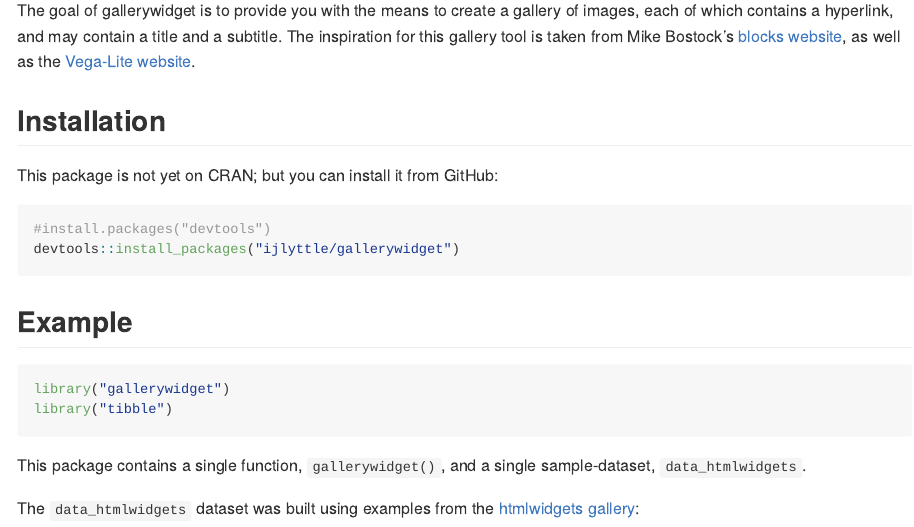
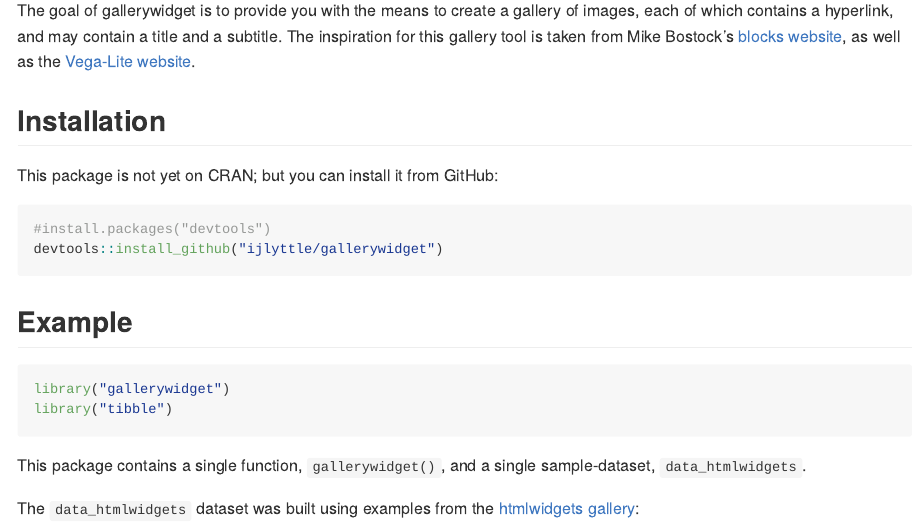
Before and after one commit to ijlyttle/gallerywidget, an R Markdown document (README.Rmd): the page in a window 1100 px wide, from 110 px down. The pictures show the output file README.md that the author committed with the source, drawn offline in the style of GitHub; badge pictures from the web are left out.

Commit message:
changes background-behavior
fixes #1 (installation instructions)

````diff
--- a/README.Rmd
+++ b/README.Rmd
@@ -28,7 +28,7 @@ This package is not yet on CRAN; but you can install it from GitHub:
 
 ``` r
 #install.packages("devtools")
-devtools::install_packages("ijlyttle/gallerywidget")
+devtools::install_github("ijlyttle/gallerywidget")
 ```
 
 ## Example
--- a/inst/htmlwidgets/lib/gallerywidget-0.0.1/gallerywidget.css
+++ b/inst/htmlwidgets/lib/gallerywidget-0.0.1/gallerywidget.css
@@ -28,7 +28,7 @@
     /* "drags"" the element up 10 px, see .gallerywidget css */
     margin: -10px 0 10px 0;
 
-    background-position: 50% 0%;
+    background-position: left top;
     background-size: cover;
     border: solid 1px #eee;
     /* border-bottom: solid 1px #ccc; */
````
Also changed, not shown: README.md, 2 other files.
